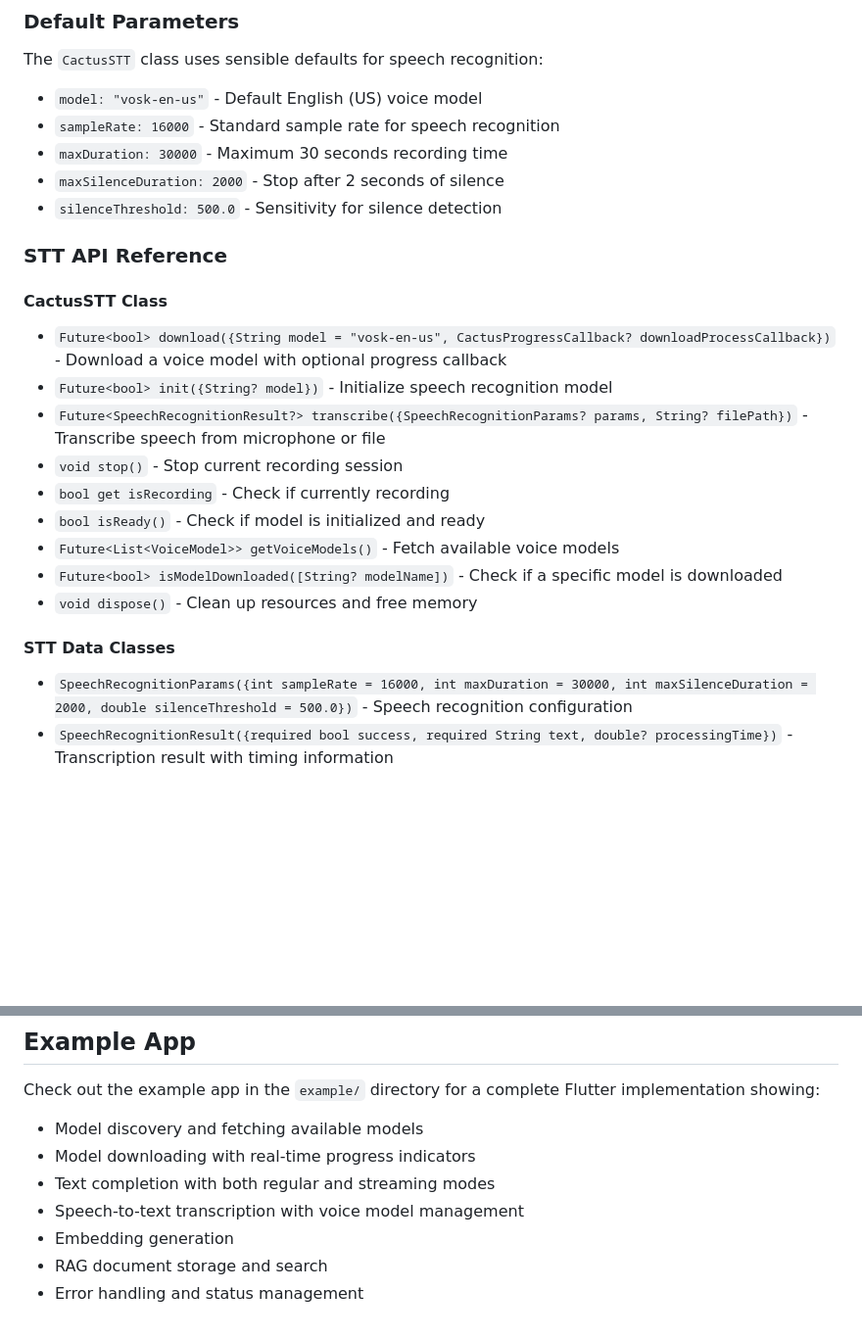
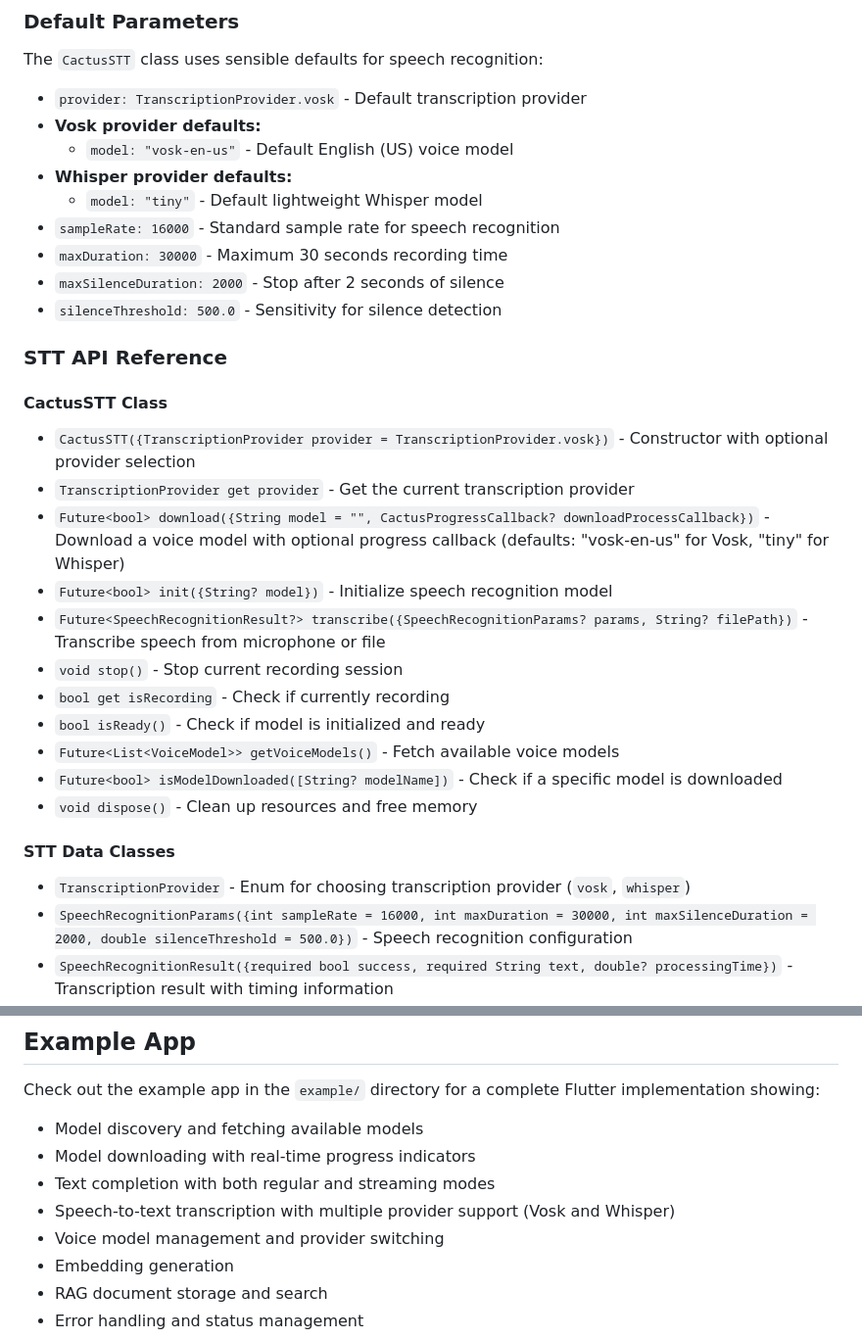
Before and after one commit to cactus-compute/cactus-flutter, a Markdown page: README.md, 2 parts joined by grey strips. Shown at 98% size. GitHub-like rendering; blank space fills up the shorter version.

```diff
--- a/README.md
+++ b/README.md
@@ -407,7 +442,11 @@ Future<void> realTimeStatusExample() async {
 
 ### Default Parameters
 The `CactusSTT` class uses sensible defaults for speech recognition:
-- `model: "vosk-en-us"` - Default English (US) voice model
+- `provider: TranscriptionProvider.vosk` - Default transcription provider
+- **Vosk provider defaults:**
+  - `model: "vosk-en-us"` - Default English (US) voice model
+- **Whisper provider defaults:**
+  - `model: "tiny"` - Default lightweight Whisper model
 - `sampleRate: 16000` - Standard sample rate for speech recognition
 - `maxDuration: 30000` - Maximum 30 seconds recording time
 - `maxSilenceDuration: 2000` - Stop after 2 seconds of silence
@@ -416,7 +455,9 @@ The `CactusSTT` class uses sensible defaults for speech recognition:
 ### STT API Reference
 
 #### CactusSTT Class
-- `Future<bool> download({String model = "vosk-en-us", CactusProgressCallback? downloadProcessCallback})` - Download a voice model with optional progress callback
+- `CactusSTT({TranscriptionProvider provider = TranscriptionProvider.vosk})` - Constructor with optional provider selection
+- `TranscriptionProvider get provider` - Get the current transcription provider
+- `Future<bool> download({String model = "", CactusProgressCallback? downloadProcessCallback})` - Download a voice model with optional progress callback (defaults: "vosk-en-us" for Vosk, "tiny" for Whisper)
 - `Future<bool> init({String? model})` - Initialize speech recognition model
 - `Future<SpeechRecognitionResult?> transcribe({SpeechRecognitionParams? params, String? filePath})` - Transcribe speech from microphone or file
 - `void stop()` - Stop current recording session
@@ -427,6 +468,7 @@ The `CactusSTT` class uses sensible defaults for speech recognition:
 - `void dispose()` - Clean up resources and free memory
 
 #### STT Data Classes
+- `TranscriptionProvider` - Enum for choosing transcription provider (`vosk`, `whisper`)
 - `SpeechRecognitionParams({int sampleRate = 16000, int maxDuration = 30000, int maxSilenceDuration = 2000, double silenceThreshold = 500.0})` - Speech recognition configuration
 - `SpeechRecognitionResult({required bool success, required String text, double? processingTime})` - Transcription result with timing information
 - `VoiceModel({required String slug, required String language, required String url, required int sizeMb, required String fileName, bool isDownloaded = false})` - Voice model information
@@ -568,7 +610,8 @@ Check out the example app in the `example/` directory for a complete Flutter imp
 - Model discovery and fetching available models
 - Model downloading with real-time progress indicators
 - Text completion with both regular and streaming modes
-- Speech-to-text transcription with voice model management
+- Speech-to-text transcription with multiple provider support (Vosk and Whisper)
+- Voice model management and provider switching
 - Embedding generation
 - RAG document storage and search
 - Error handling and status management
```
Also changed, not shown: other parts of README.md (+39 -4 lines).
